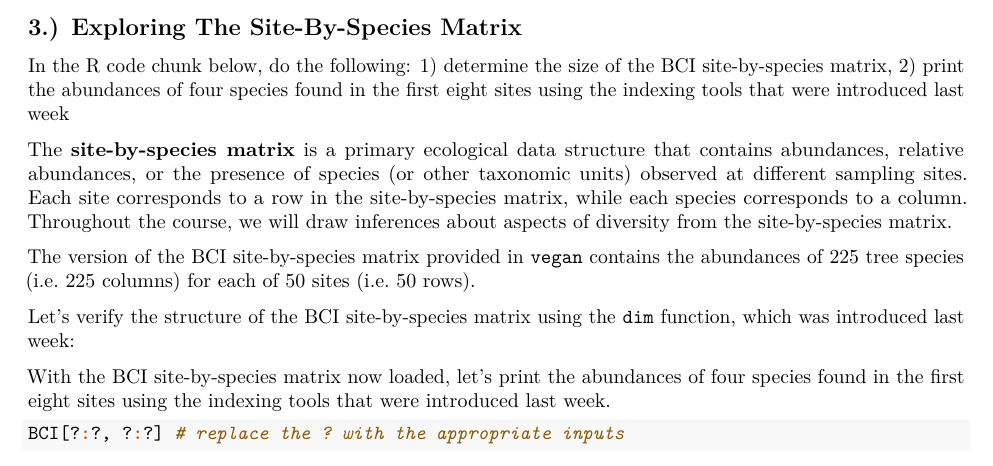
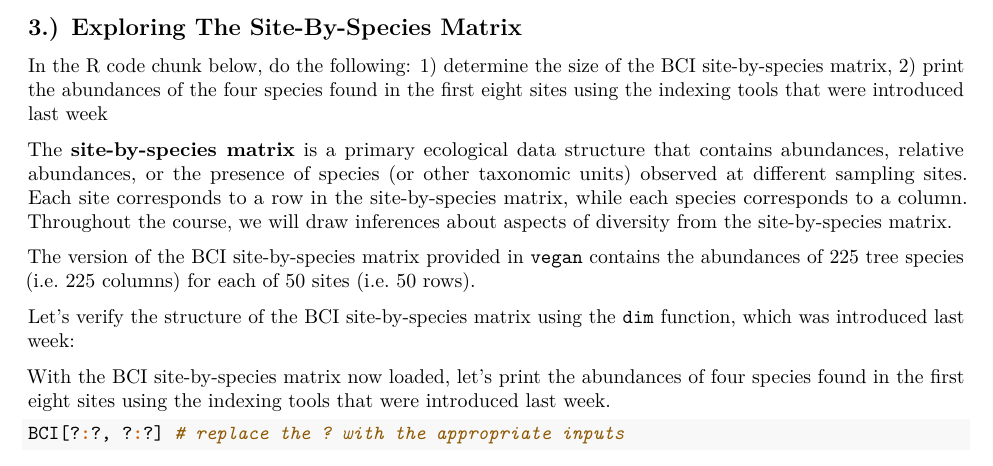
Before and after one commit to PaulAStone/Assignments, an R Markdown document (Alpha/alpha_exercise.Rmd): part of page 2 of 10, cut so that both start at the same text. Rendered offline with R 4.5, knitr and Pandoc, then LaTeX, with nearby package versions.

Commit message:
updates 1 -3

````diff
--- a/Alpha/alpha_exercise.Rmd
+++ b/Alpha/alpha_exercise.Rmd
@@ -64,7 +64,7 @@ In the R code chunk below, do the following:
 
 In the R code chunk below, do the following:
 1) determine the size of the BCI site-by-species matrix,
-2) print the abundances of four species found in the first eight sites using the indexing tools that were introduced last week
+2) print the abundances of the four species found in the first eight sites using the indexing tools that were introduced last week
 
 
 ```{r}
````
